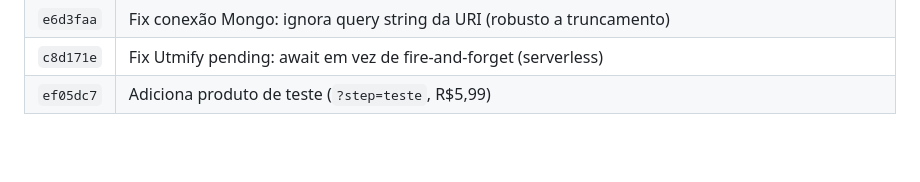
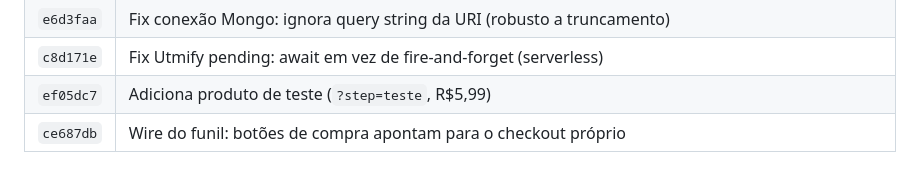
Before and after one commit to assombradev/mycapix, a Markdown page: PROJETO.md, the part around the change. Drawn GitHub-style; blank space fills up the shorter version.

Commit message:
Doc: adiciona commit do wire do funil ao historico

```diff
--- a/PROJETO.md
+++ b/PROJETO.md
@@ -484,3 +484,4 @@ produção (sem pagar: carregar página → clicar comprar → conferir produto/
 | `e6d3faa` | Fix conexão Mongo: ignora query string da URI (robusto a truncamento) |
 | `c8d171e` | Fix Utmify pending: await em vez de fire-and-forget (serverless) |
 | `ef05dc7` | Adiciona produto de teste (`?step=teste`, R$5,99) |
+| `ce687db` | Wire do funil: botões de compra apontam para o checkout próprio |
```
